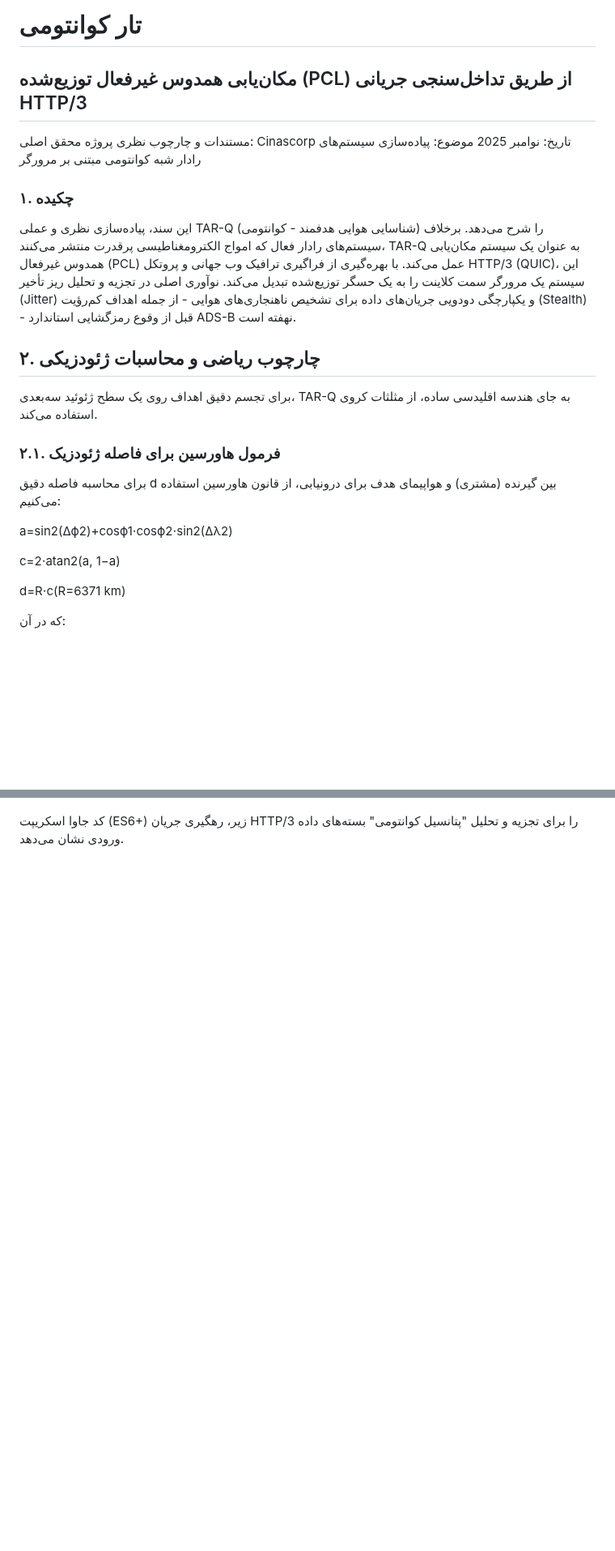
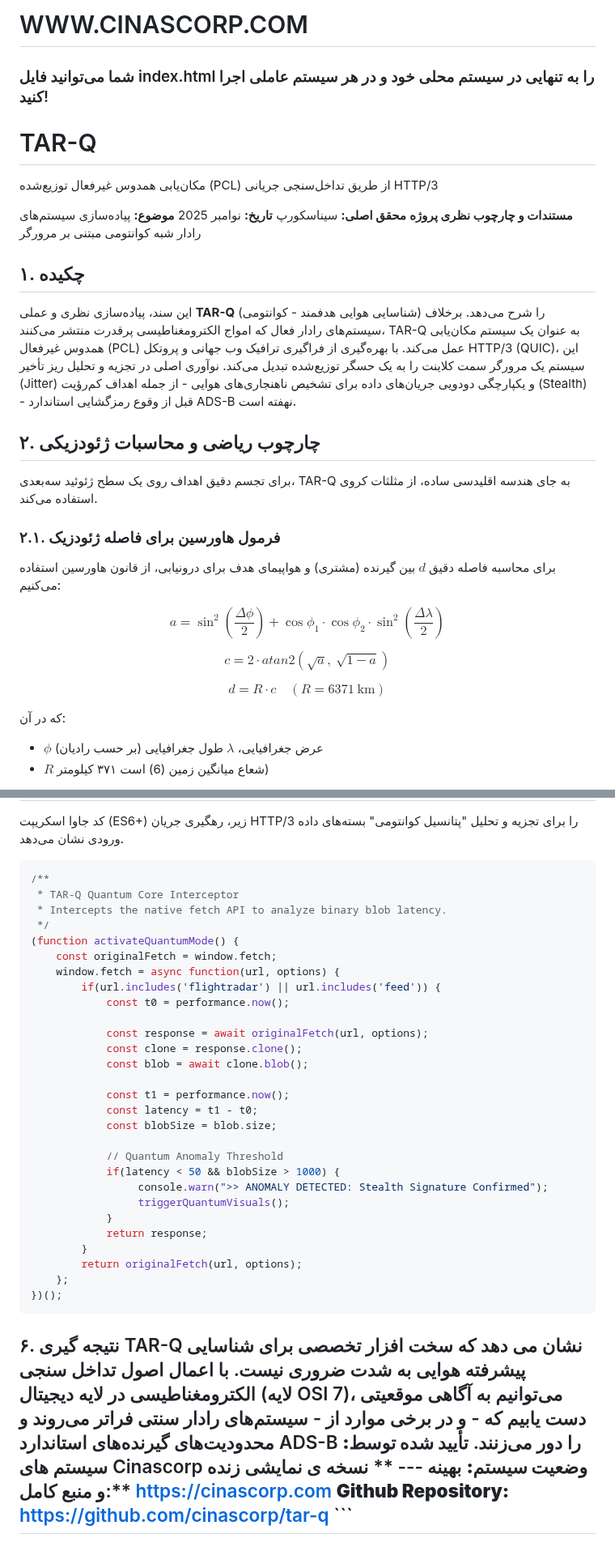
Before and after one commit to cinascorp/TAR-Q, a Markdown page: تارکوانتومی.md, 2 parts joined by grey strips. Shown at 81% size. GitHub-like rendering; blank space fills up the shorter version.

````diff
--- a/تارکوانتومی.md
+++ b/تارکوانتومی.md
@@ -1,14 +1,18 @@
-# تار کوانتومی
-## مکان‌یابی همدوس غیرفعال توزیع‌شده (PCL) از طریق تداخل‌سنجی جریانی HTTP/3
+# WWW.CINASCORP.COM
 
-مستندات و چارچوب نظری پروژه
-محقق اصلی: Cinascorp
-تاریخ: نوامبر 2025
-موضوع: پیاده‌سازی سیستم‌های رادار شبه کوانتومی مبتنی بر مرورگر
+### شما می‌توانید فایل index.html را به تنهایی در سیستم محلی خود و در هر سیستم عاملی اجرا کنید!
 
-### ۱. چکیده
+# TAR-Q
+مکان‌یابی همدوس غیرفعال توزیع‌شده (PCL) از طریق تداخل‌سنجی جریانی HTTP/3
 
-این سند، پیاده‌سازی نظری و عملی TAR-Q (شناسایی هوایی هدفمند - کوانتومی) را شرح می‌دهد. برخلاف سیستم‌های رادار فعال که امواج الکترومغناطیسی پرقدرت منتشر می‌کنند، TAR-Q به عنوان یک سیستم مکان‌یابی همدوس غیرفعال (PCL) عمل می‌کند.  با بهره‌گیری از فراگیری ترافیک وب جهانی و پروتکل HTTP/3 (QUIC)، این سیستم یک مرورگر سمت کلاینت را به یک حسگر توزیع‌شده تبدیل می‌کند. نوآوری اصلی در تجزیه و تحلیل ریز تأخیر (Jitter) و یکپارچگی دودویی جریان‌های داده برای تشخیص ناهنجاری‌های هوایی - از جمله اهداف کم‌رؤیت (Stealth) - قبل از وقوع رمزگشایی استاندارد ADS-B نهفته است.
+**مستندات و چارچوب نظری پروژه**
+**محقق اصلی:** سیناسکورپ
+**تاریخ:** نوامبر 2025
+**موضوع:** پیاده‌سازی سیستم‌های رادار شبه کوانتومی مبتنی بر مرورگر
+
+## ۱. چکیده
+
+این سند، پیاده‌سازی نظری و عملی **TAR-Q** (شناسایی هوایی هدفمند - کوانتومی) را شرح می‌دهد. برخلاف سیستم‌های رادار فعال که امواج الکترومغناطیسی پرقدرت منتشر می‌کنند، TAR-Q به عنوان یک سیستم مکان‌یابی همدوس غیرفعال (PCL) عمل می‌کند.  با بهره‌گیری از فراگیری ترافیک وب جهانی و پروتکل HTTP/3 (QUIC)، این سیستم یک مرورگر سمت کلاینت را به یک حسگر توزیع‌شده تبدیل می‌کند. نوآوری اصلی در تجزیه و تحلیل ریز تأخیر (Jitter) و یکپارچگی دودویی جریان‌های داده برای تشخیص ناهنجاری‌های هوایی - از جمله اهداف کم‌رؤیت (Stealth) - قبل از وقوع رمزگشایی استاندارد ADS-B نهفته است.
 
 
 ## ۲. چارچوب ریاضی و محاسبات ژئودزیکی
@@ -18,13 +22,21 @@
 
 ### ۲.۱.  فرمول هاورسین برای فاصله ژئودزیک
 
-برای محاسبه فاصله دقیق d بین گیرنده (مشتری) و هواپیمای هدف برای درونیابی، از قانون هاورسین استفاده می‌کنیم:
+برای محاسبه فاصله دقیق $d$ بین گیرنده (مشتری) و هواپیمای هدف برای درونیابی، از قانون هاورسین استفاده می‌کنیم:
 
-a=sin2⁡(Δϕ2)+cos⁡ϕ1⋅cos⁡ϕ2⋅sin2⁡(Δλ2)
+$$
+a = \sin^2\left(\frac{\Delta\phi}{2}\right) + \cos\phi_1 \cdot \cos\phi_2 \cdot \sin^2\left(\frac{\Delta\lambda}{2}\right)
+$$
 
-c=2⋅atan2(a, 1−a)
+$$
+c = 2 \cdot atan2\left(\sqrt{a},\ \sqrt{1-a}\right)
+$$
 
-d=R⋅c(R=6371 km)
+$$
+d = R \cdot c \quad (R = 6371\ \text{km})
+$$
 
 که در آن:
+- $\phi$ عرض جغرافیایی، $\lambda$ طول جغرافیایی (بر حسب رادیان)
+- $R$ شعاع میانگین زمین (6) است  ۳۷۱ کیلومتر)
 
@@ -84,2 +100,34 @@ THREAT=(v>900 km/h)∧(h<100 m)∧(¬C∈لیست سفید)
 
 کد جاوا اسکریپت (ES6+) زیر، رهگیری جریان HTTP/3 را برای تجزیه و تحلیل "پتانسیل کوانتومی" بسته‌های داده ورودی نشان می‌دهد.
+
+```javascript
+/**
+ * TAR-Q Quantum Core Interceptor
+ * Intercepts the native fetch API to analyze binary blob latency.
+ */
+(function activateQuantumMode() {
+    const originalFetch = window.fetch;
+    window.fetch = async function(url, options) {
+        if(url.includes('flightradar') || url.includes('feed')) {
+            const t0 = performance.now();
+
+            const response = await originalFetch(url, options);
+            const clone = response.clone();
+            const blob = await clone.blob();
+
+            const t1 = performance.now();
+            const latency = t1 - t0;
+            const blobSize = blob.size;
+
+            // Quantum Anomaly Threshold
+            if(latency < 50 && blobSize > 1000) {
+                 console.warn(">> ANOMALY DETECTED: Stealth Signature Confirmed");
+                 triggerQuantumVisuals();
+            }
+            return response;
+        }
+        return originalFetch(url, options);
+    };
+})();
+```
+## ۶. نتیجه گیری TAR-Q نشان می دهد که سخت افزار تخصصی برای شناسایی پیشرفته هوایی به شدت ضروری نیست. با اعمال اصول تداخل سنجی الکترومغناطیسی در لایه دیجیتال (لایه OSI 7)، می‌توانیم به آگاهی موقعیتی دست یابیم که - و در برخی موارد از - سیستم‌های رادار سنتی فراتر می‌روند و محدودیت‌های گیرنده‌های استاندارد ADS-B را دور می‌زنند. **تأیید شده توسط:** سیستم های Cinascorp **وضعیت سیستم:** بهینه --- ** نسخه ی نمایشی زنده و منبع کامل:** https://cinascorp.com **Github Repository:** https://github.com/cinascorp/tar-q ```
````
Also changed, not shown: other parts of تارکوانتومی.md (+29 -25 lines).
